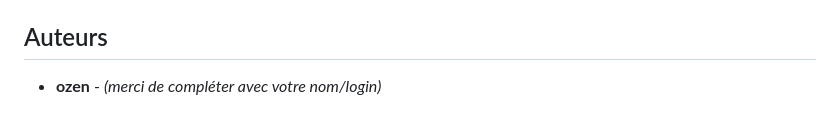
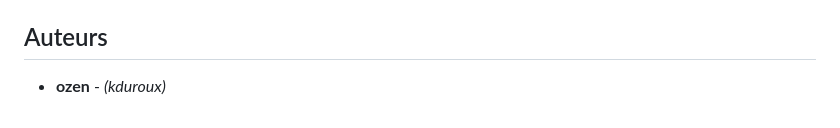
Before and after one commit to kix300/42_Webserve, a Markdown page: README.md, the part around the change. Drawn GitHub-style.

```diff
--- a/README.md
+++ b/README.md
@@ -106,4 +106,4 @@ server {
 
 ## Auteurs
 
-*   **ozen** - *(merci de compléter avec votre nom/login)*
+*   **ozen** - *(kduroux)*
```
